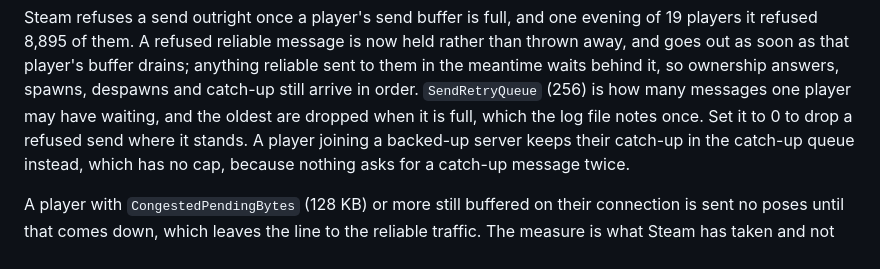
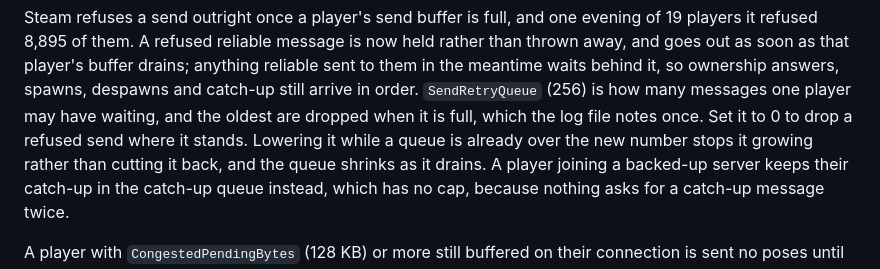
Before and after one commit to spudgun1001/fusion-dedicated, a Markdown page: README.md, the part around the change. GitHub-like rendering.

Commit message:
Say what lowering the retry queue does to a queue already over it

```diff
--- a/README.md
+++ b/README.md
@@ -452,7 +452,9 @@ thrown away, and goes out as soon as that player's buffer drains; anything relia
 to them in the meantime waits behind it, so ownership answers, spawns, despawns and
 catch-up still arrive in order. `SendRetryQueue` (256) is how many messages one player may
 have waiting, and the oldest are dropped when it is full, which the log file notes once.
-Set it to 0 to drop a refused send where it stands. A player joining a backed-up server
+Set it to 0 to drop a refused send where it stands. Lowering it while a queue is already
+over the new number stops it growing rather than cutting it back, and the queue shrinks as
+it drains. A player joining a backed-up server
 keeps their catch-up in the catch-up queue instead, which has no cap, because nothing asks
 for a catch-up message twice.
 
```
